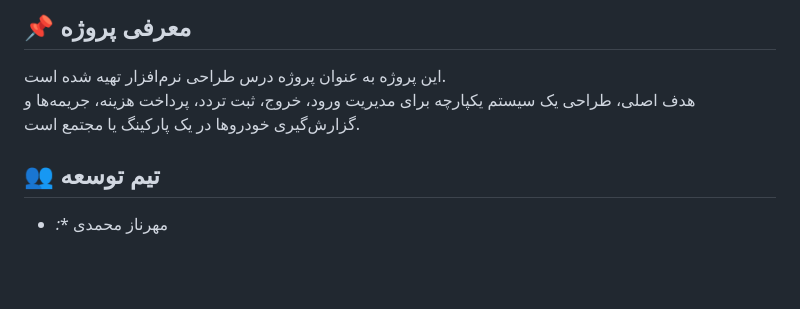
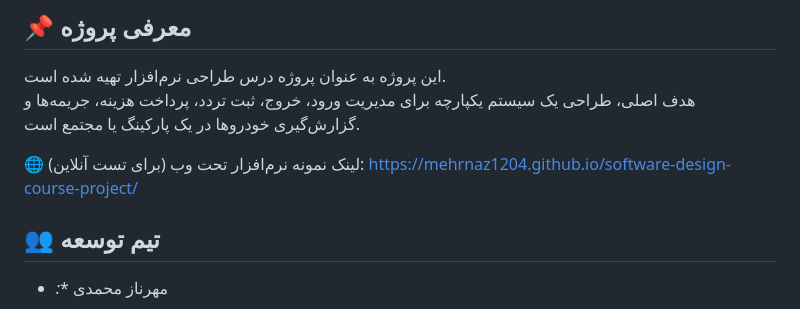
Before and after one commit to mehrnaz1204/software-design-course-project, a Markdown page: README.md, the part around the change. GitHub-like rendering; blank space fills up the shorter version.

```diff
--- a/README.md
+++ b/README.md
@@ -5,7 +5,8 @@
 این پروژه به عنوان پروژه درس طراحی نرم‌افزار تهیه شده است.
 هدف اصلی، طراحی یک سیستم یکپارچه برای مدیریت ورود، خروج، ثبت تردد، پرداخت هزینه، جریمه‌ها و گزارش‌گیری خودروها در یک پارکینگ یا مجتمع است.
 
-
+🌐 لینک نمونه نرم‌افزار تحت وب (برای تست آنلاین):
+https://mehrnaz1204.github.io/software-design-course-project/
 
 
 
```
